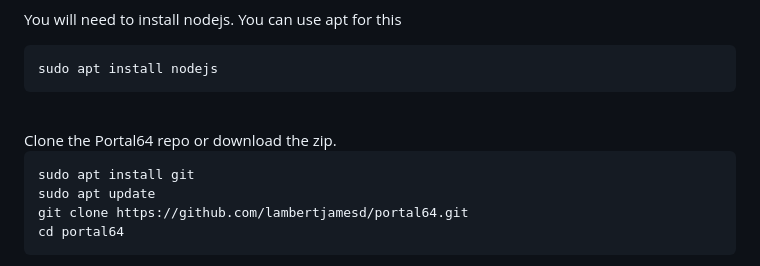
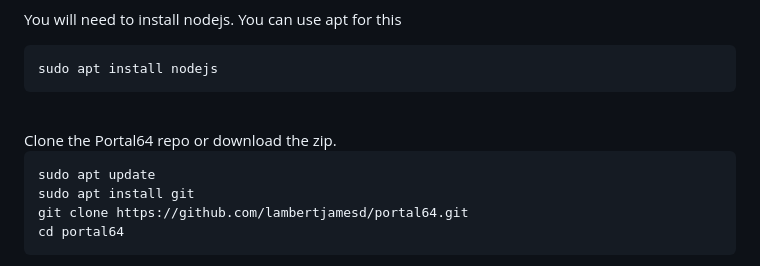
Before and after one commit to mwpenny/portal64-still-alive, a Markdown page: README.md, the part around the change. Rendered like a GitHub page.

Commit message:
Update README.md
Re-Order apt update

````diff
--- a/README.md
+++ b/README.md
@@ -107,8 +107,8 @@ sudo apt install nodejs
 Clone the Portal64 repo or download the zip.
 
 ```sh
+sudo apt update
 sudo apt install git
-sudo apt update
 git clone https://github.com/lambertjamesd/portal64.git
 cd portal64
 ```
````
